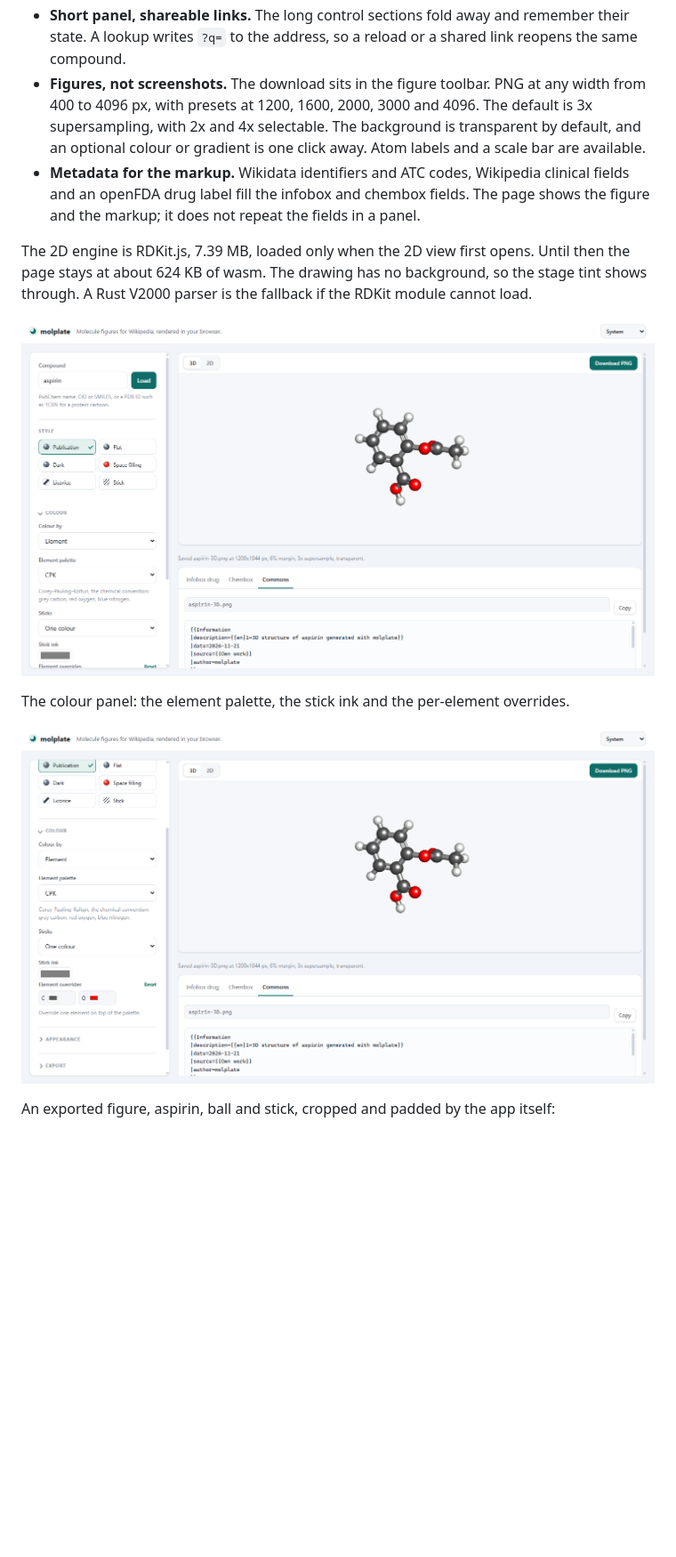
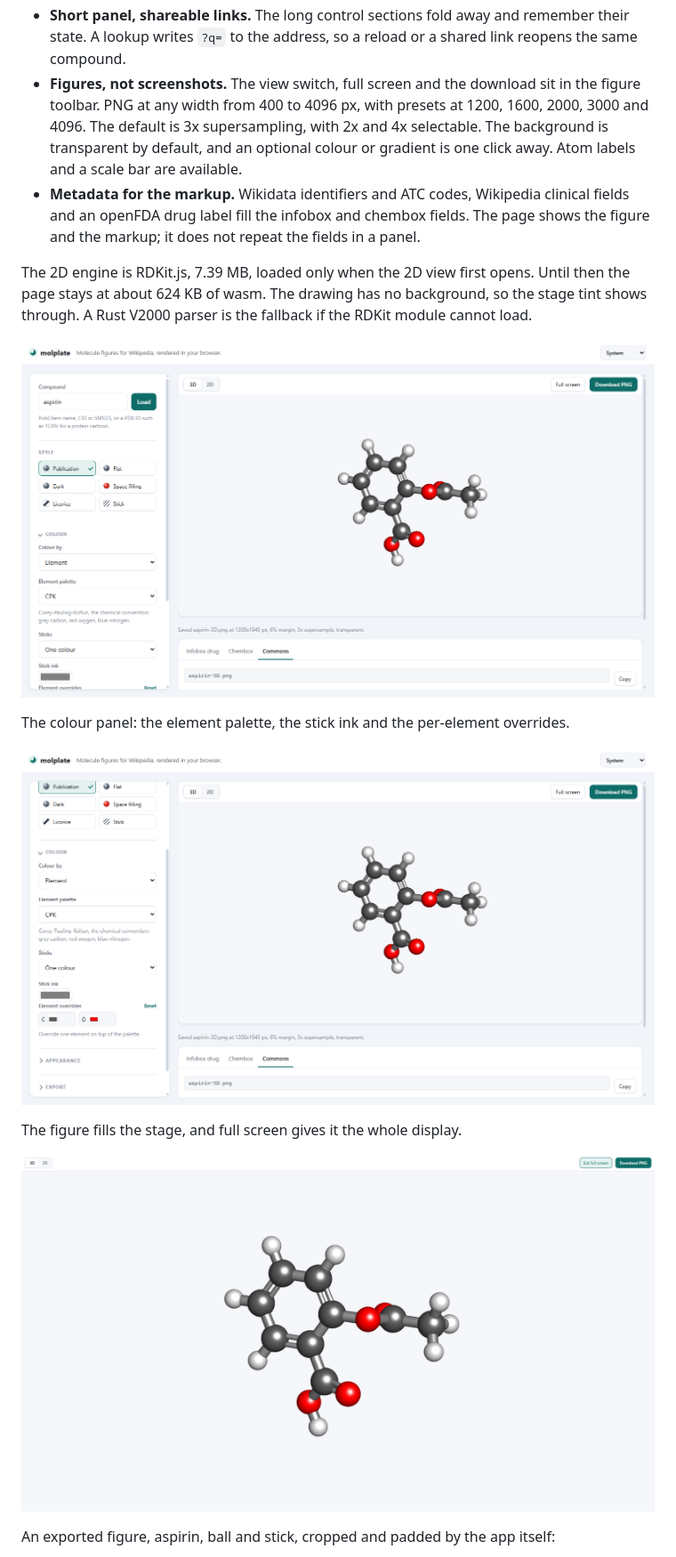
Before and after one commit to Wolren/WikiMolGen2, a Markdown page: README.md, the part around the change. Shown at 89% size. GitHub-like rendering; pictures changed too: docs/colour-panel.png, docs/fullscreen.png (added), docs/screenshot.png; blank space fills up the shorter version.

Commit message:
Raise the stage and add a full-screen figure

```diff
--- a/README.md
+++ b/README.md
@@ -27,11 +27,11 @@ What it offers:
 * **Short panel, shareable links.** The long control sections fold away and remember their
   state. A lookup writes `?q=` to the address, so a reload or a shared link reopens the
   same compound.
-* **Figures, not screenshots.** The download sits in the figure toolbar. PNG at any width
-  from 400 to 4096 px, with presets at 1200, 1600, 2000, 3000 and 4096. The default is 3x
-  supersampling, with 2x and 4x selectable. The background is transparent by default, and
-  an optional colour or gradient is one click away. Atom labels and a scale bar are
-  available.
+* **Figures, not screenshots.** The view switch, full screen and the download sit in the
+  figure toolbar. PNG at any width from 400 to 4096 px, with presets at 1200, 1600, 2000,
+  3000 and 4096. The default is 3x supersampling, with 2x and 4x selectable. The background
+  is transparent by default, and an optional colour or gradient is one click away. Atom
+  labels and a scale bar are available.
 * **Metadata for the markup.** Wikidata identifiers and ATC codes, Wikipedia clinical
   fields and an openFDA drug label fill the infobox and chembox fields. The page shows the
   figure and the markup; it does not repeat the fields in a panel.
@@ -45,6 +45,10 @@ shows through. A Rust V2000 parser is the fallback if the RDKit module cannot lo
 The colour panel: the element palette, the stick ink and the per-element overrides.
 
 ![The colour panel](docs/colour-panel.png)
+
+The figure fills the stage, and full screen gives it the whole display.
+
+![The stage in full screen](docs/fullscreen.png)
 
 An exported figure, aspirin, ball and stick, cropped and padded by the app itself:
 
```
Also changed, not shown: docs/SPEC.md (+3 -1 lines), 10 other files.
